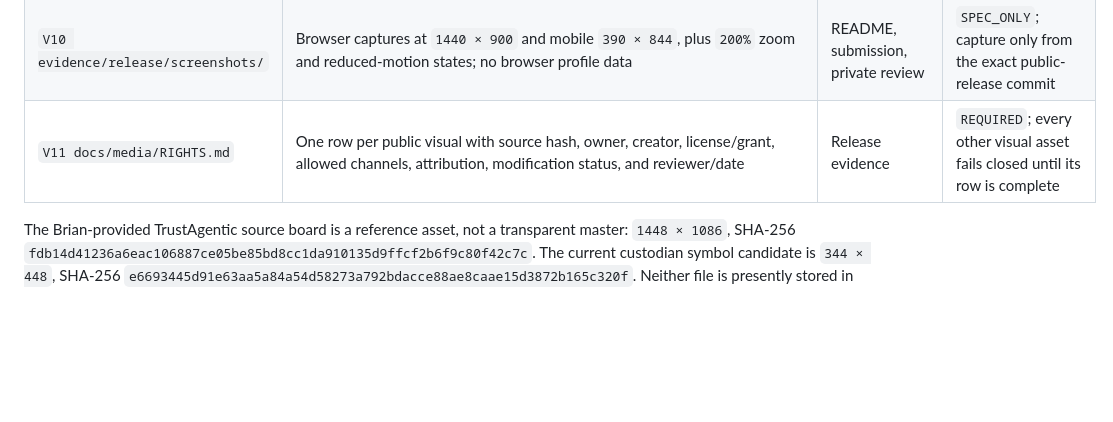
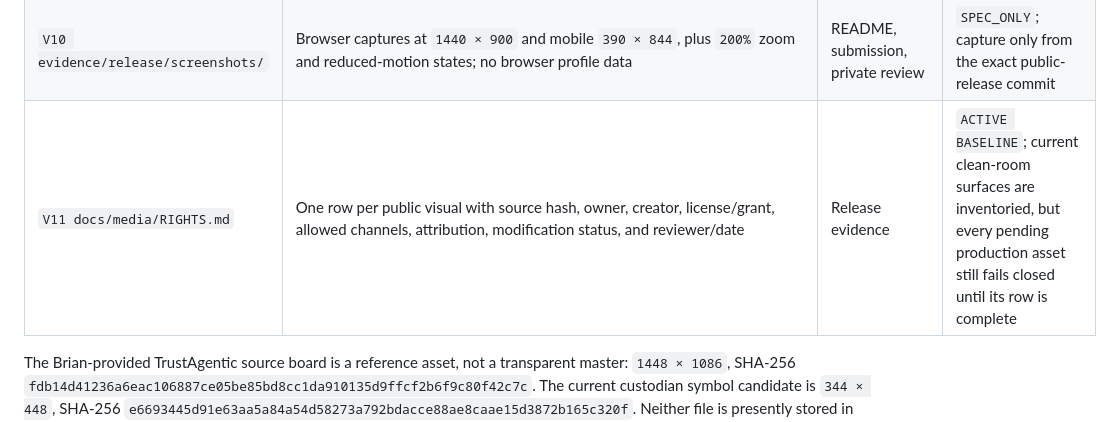
Before and after one commit to Flash-Bri/prooftoact, a Markdown page: docs/VISUAL_RELEASE_SYSTEM.md, the part around the change. Drawn GitHub-style; blank space fills up the shorter version.

Commit message:
docs: establish media rights ledger

```diff
--- a/docs/VISUAL_RELEASE_SYSTEM.md
+++ b/docs/VISUAL_RELEASE_SYSTEM.md
@@ -164,7 +164,7 @@ the source may not enter the public repository or published media.
 | `V08 docs/media/demo-title.png` and `demo-end.png` | `1920 × 1080`, sRGB, lossless masters; title card identifies a synthetic demo, end card carries verified public URLs and exact evidence state | Demo video | `SPEC_ONLY`; URLs and claims are filled only at release freeze |
 | `V09 docs/media/architecture.svg` | Vector source matching the browser trust-boundary diagram; accessible text counterpart; `2200 × 720` PNG export for non-SVG surfaces | Website, README, video | `SPEC_ONLY`; project-created and checked against `ARCHITECTURE.md` |
 | `V10 evidence/release/screenshots/` | Browser captures at `1440 × 900` and mobile `390 × 844`, plus `200%` zoom and reduced-motion states; no browser profile data | README, submission, private review | `SPEC_ONLY`; capture only from the exact public-release commit |
-| `V11 docs/media/RIGHTS.md` | One row per public visual with source hash, owner, creator, license/grant, allowed channels, attribution, modification status, and reviewer/date | Release evidence | `REQUIRED`; every other visual asset fails closed until its row is complete |
+| `V11 docs/media/RIGHTS.md` | One row per public visual with source hash, owner, creator, license/grant, allowed channels, attribution, modification status, and reviewer/date | Release evidence | `ACTIVE BASELINE`; current clean-room surfaces are inventoried, but every pending production asset still fails closed until its row is complete |
 
 The Brian-provided TrustAgentic source board is a reference asset, not a
 transparent master: `1448 × 1086`, SHA-256
```
Also changed, not shown: docs/SUBMISSION_PACKET.md (+1 -1 lines), docs/media/RIGHTS.md (added, +91 -0 lines).
